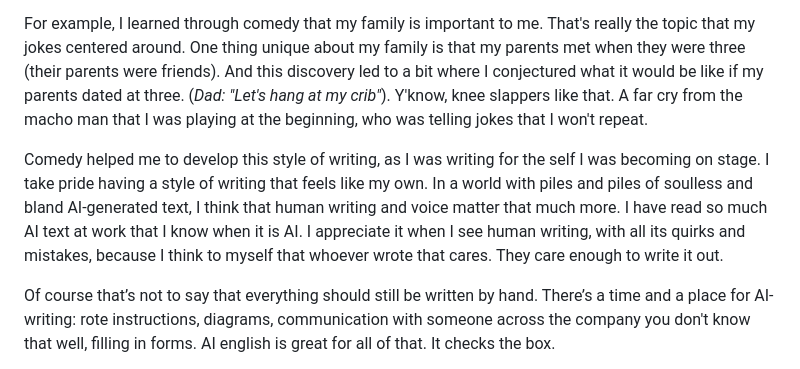
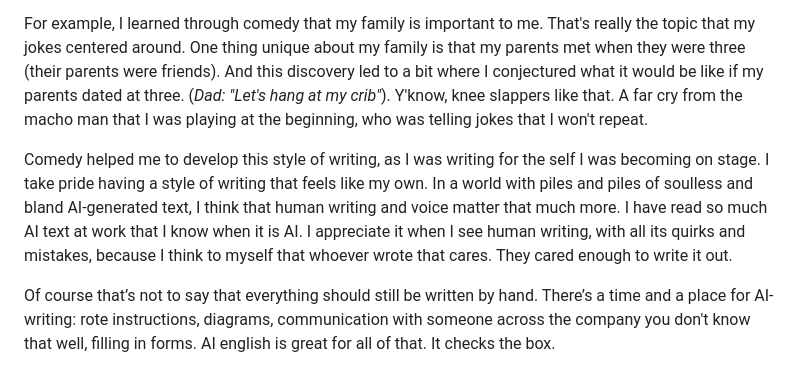
Before and after one commit to dhvogel/dhvogel.github.io, a Markdown page: essays/on-trying-comedy/on-trying-comedy.md, the part around the change. Rendered like a GitHub page.

Commit message:
Update on-trying-comedy essay

```diff
--- a/essays/on-trying-comedy/on-trying-comedy.md
+++ b/essays/on-trying-comedy/on-trying-comedy.md
@@ -10,7 +10,7 @@ The crowd also helped me to figure out who I am. That’s the beautiful thing ab
 
 For example, I learned through comedy that my family is important to me. That's really the topic that my jokes centered around. One thing unique about my family is that my parents met when they were three (their parents were friends). And this discovery led to a bit where I conjectured what it would be like if my parents dated at three. (*Dad: "Let's hang at my crib"*). Y'know, knee slappers like that. A far cry from the macho man that I was playing at the beginning, who was telling jokes that I won't repeat.
 
-Comedy helped me to develop this style of writing, as I was writing for the self I was becoming on stage. I take pride having a style of writing that feels like my own. In a world with piles and piles of soulless and bland AI-generated text, I think that human writing and voice matter that much more. I have read so much AI text at work that I know when it is AI. I appreciate it when I see human writing, with all its quirks and mistakes, because I think to myself that whoever wrote that cares. They care enough to write it out.
+Comedy helped me to develop this style of writing, as I was writing for the self I was becoming on stage. I take pride having a style of writing that feels like my own. In a world with piles and piles of soulless and bland AI-generated text, I think that human writing and voice matter that much more. I have read so much AI text at work that I know when it is AI. I appreciate it when I see human writing, with all its quirks and mistakes, because I think to myself that whoever wrote that cares. They cared enough to write it out.
 
 Of course that’s not to say that everything should still be written by hand. There’s a time and a place for AI-writing: rote instructions, diagrams, communication with someone across the company you don't know that well, filling in forms. AI english is great for all of that. It checks the box.
 
```
